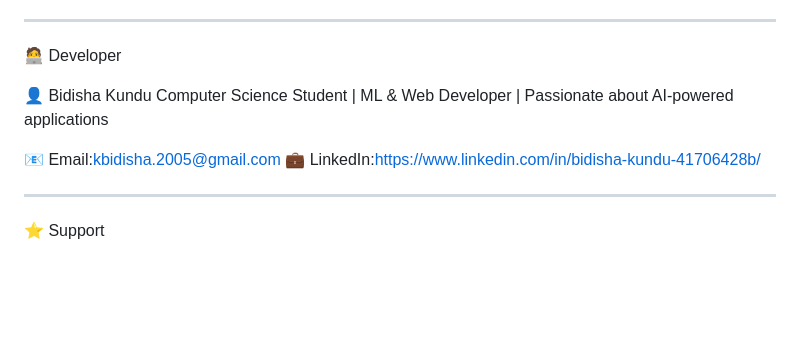
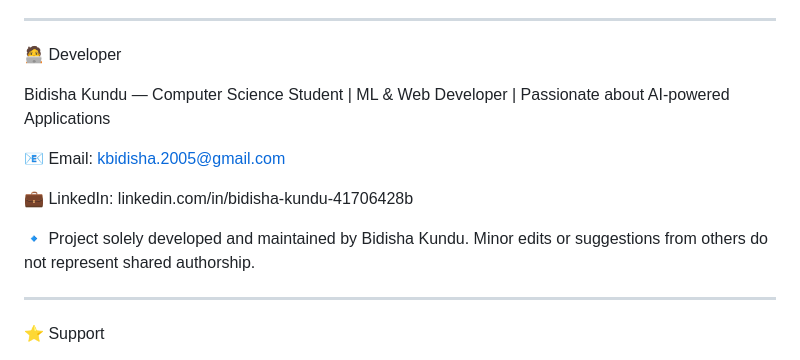
Before and after one commit to Bidisha2005/Umbrella-Maybe, a Markdown page: Readme.md, the part around the change. Rendered like a GitHub page; blank space fills up the shorter version.

```diff
--- a/Readme.md
+++ b/Readme.md
@@ -88,13 +88,17 @@ The Machine Learning model was trained on meteorological datasets using:
 - 🔔 Enable weather alerts via email/SMS
 - 🌈 Integrate AI-based weather visualizations using Gemini Vision
 ---
+
 🧑‍💻 Developer
 
-👤 Bidisha Kundu
-Computer Science Student | ML & Web Developer | Passionate about AI-powered applications
+Bidisha Kundu — Computer Science Student | ML & Web Developer | Passionate about AI-powered Applications
 
-📧 Email:kbidisha.2005@gmail.com
-💼 LinkedIn:https://www.linkedin.com/in/bidisha-kundu-41706428b/
+📧 Email: kbidisha.2005@gmail.com
+
+💼 LinkedIn: linkedin.com/in/bidisha-kundu-41706428b
+
+🔹 Project solely developed and maintained by Bidisha Kundu.
+Minor edits or suggestions from others do not represent shared authorship.
 
 ---
 
```
